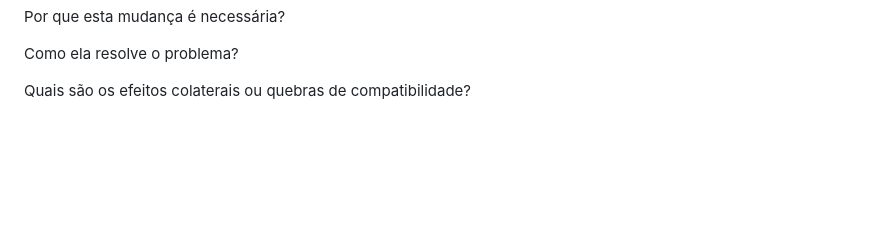
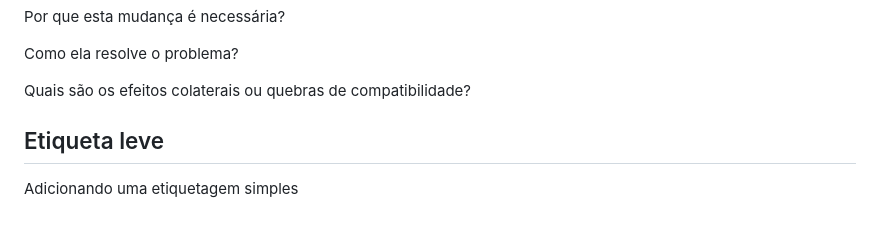
Before and after one commit to Augusto1547/Aprendendo-git-w3schools, a Markdown page: README.md, the part around the change. GitHub-like rendering; blank space fills up the shorter version.

Commit message:
Mostrar como funciona uma tag simples no git

```diff
--- a/README.md
+++ b/README.md
@@ -66,3 +66,6 @@ Por que esta mudança é necessária?
 Como ela resolve o problema?
 
 Quais são os efeitos colaterais ou quebras de compatibilidade?
+
+## Etiqueta leve
+Adicionando uma etiquetagem simples
```
